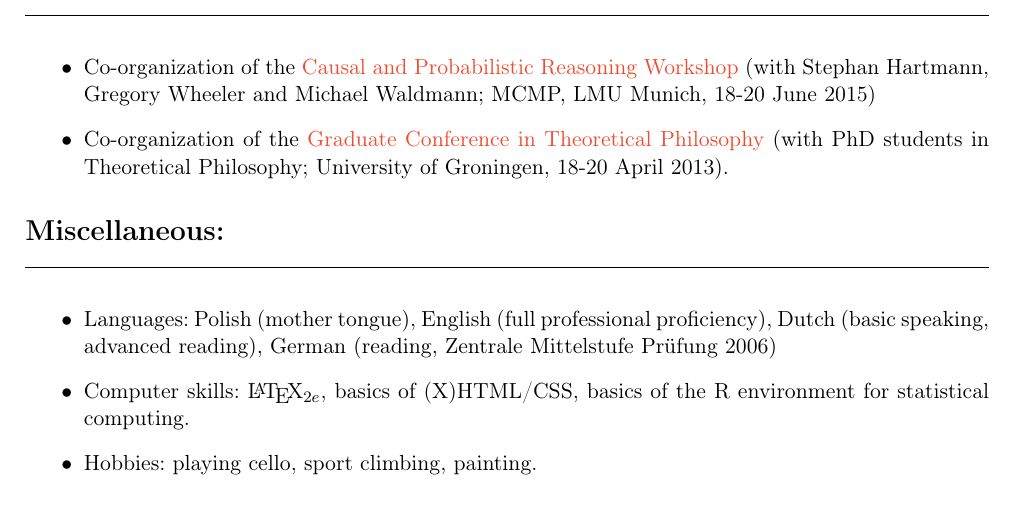
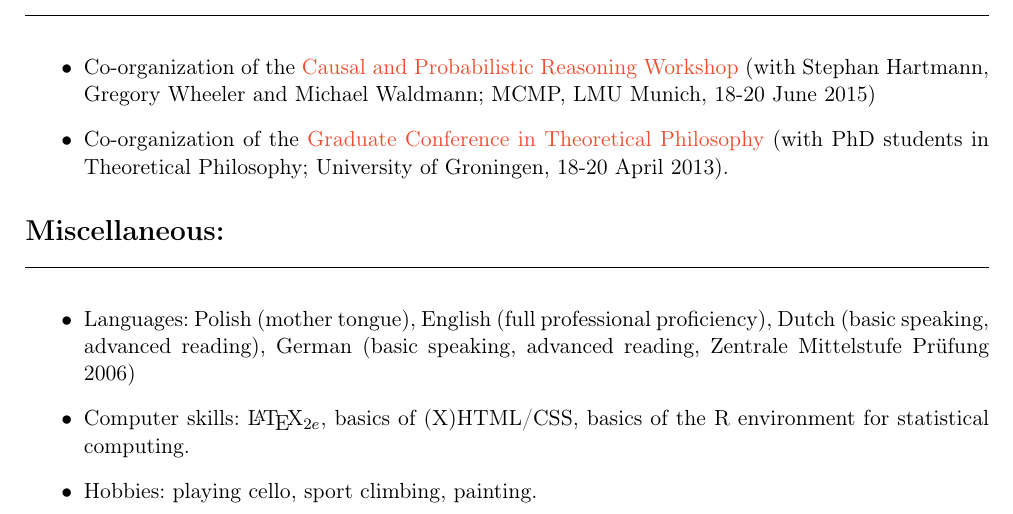
Before and after one commit to kkrzyzanowska/kkrzyzanowska.github.com, a LaTeX CV (CV/cv.tex): part of page 4 of 4, cut so that both start at the same text. The pictures show the PDF file CV/cv.pdf that the author committed with the source.

Commit message:
CV details updated

```diff
--- a/CV/cv.tex
+++ b/CV/cv.tex
@@ -342,7 +342,7 @@ No. 4, pp. 771-792, 2014.
   \headtwo{Miscellaneous:}
   \begin{itemize}
   \item Languages: Polish (mother tongue), English (full professional proficiency), Dutch
-    (basic speaking, advanced reading), German (reading, Zentrale
+    (basic speaking, advanced reading), German (basic speaking, advanced reading, Zentrale
     Mittelstufe Pr\"ufung 2006)
   \item Computer skills: \LaTeX$_{2e}$, basics of
     (X)HTML/CSS, basics of the R environment for statistical
```
Also changed, not shown: CV/cv.pdf, 3 other files.
